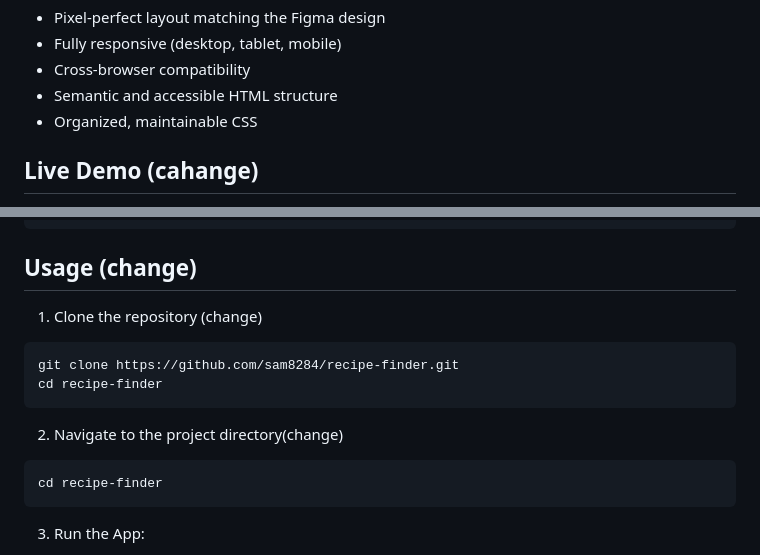
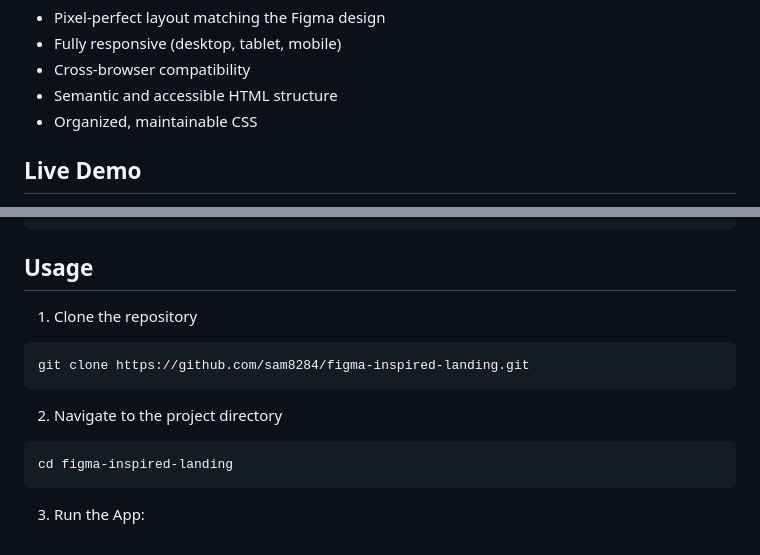
Before and after one commit to sam8284/figma-inspired-landing, a Markdown page: README.md, 2 parts joined by grey strips. Rendered like a GitHub page.

````diff
--- a/README.md
+++ b/README.md
@@ -28,5 +28,5 @@ This project was built purely for practice and portfolio purposes, to showcase f
 - Organized, maintainable CSS
 
 
-## Live Demo (cahange)
+## Live Demo
 
@@ -89,19 +88,19 @@ This project was built purely for practice and portfolio purposes, to showcase f
 
 
 
-## Usage (change)
-1. Clone the repository (change)
+## Usage
+1. Clone the repository
 
 ```bash
-git clone https://github.com/sam8284/recipe-finder.git
-cd recipe-finder
+git clone https://github.com/sam8284/figma-inspired-landing.git
 ```
 
-2. Navigate to the project directory(change)
+2. Navigate to the project directory
 
 ```bash
-cd recipe-finder
+cd figma-inspired-landing
 ```
+
 3. Run the App:
 - Open the index.html file in your browser or use a live server (like VS Code Live Server extension) for better development experience.
 
````
Also changed, not shown: other parts of README.md (+4 -3 lines).
